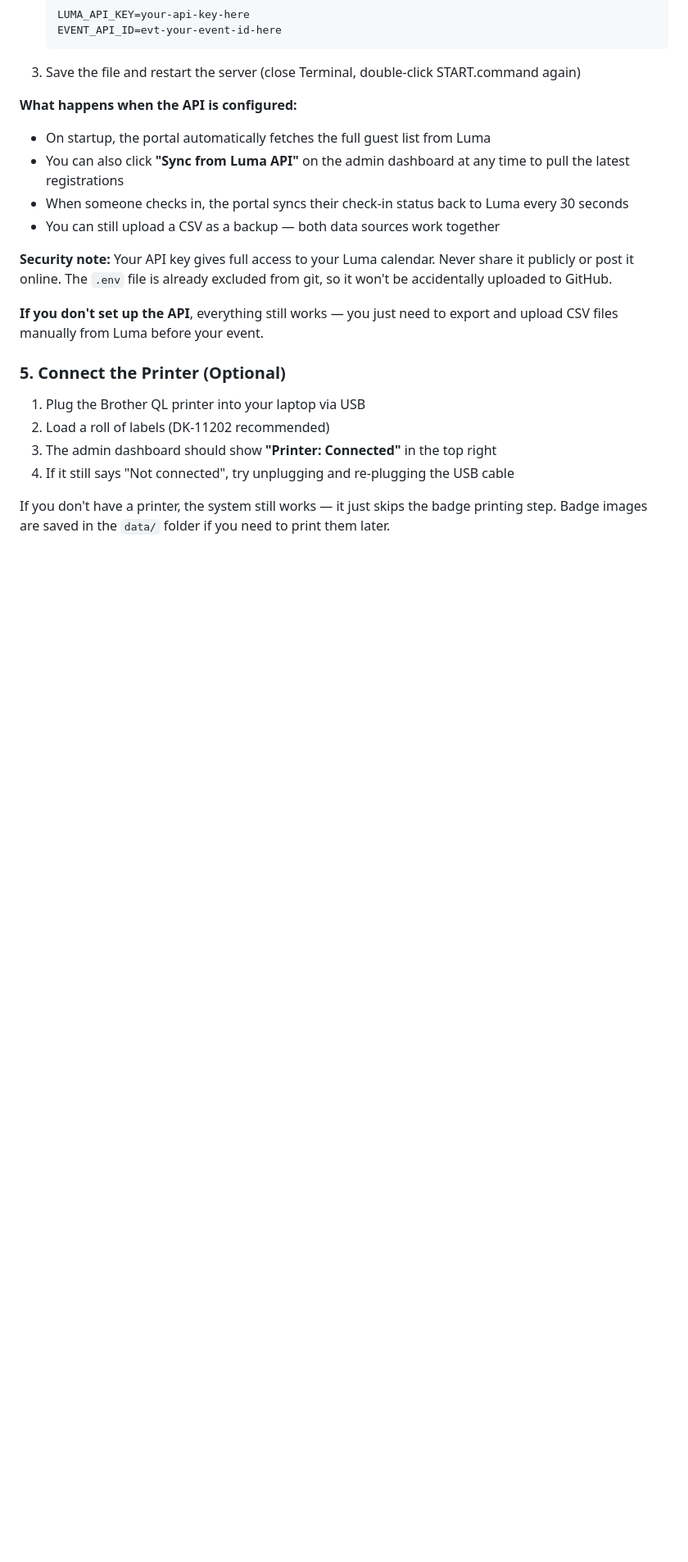
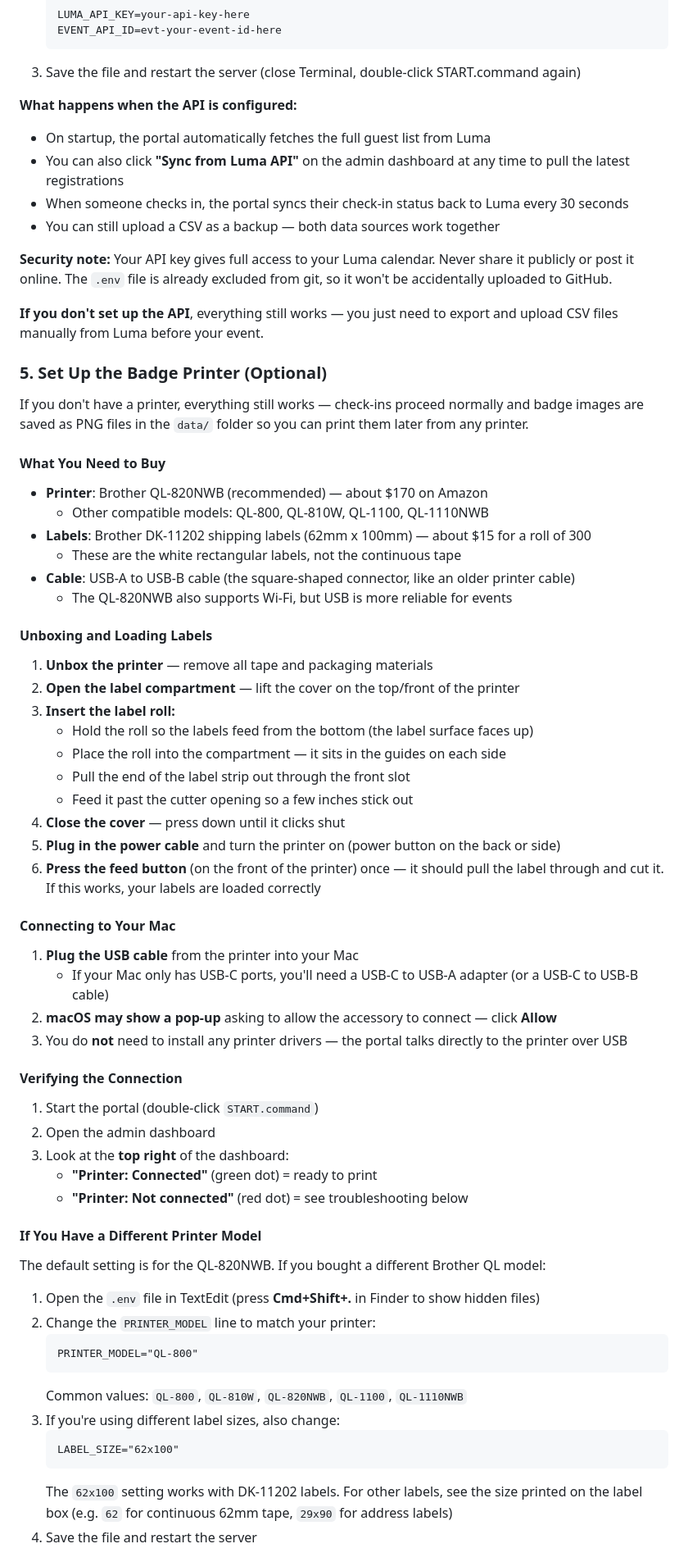
Before and after one commit to holzerjm/LumaPortal, a Markdown page: USER_GUIDE.md, the part around one of its changes. Shown at 82% size. Drawn GitHub-style; blank space fills up the shorter version.

Commit message:
Add comprehensive printer setup guide for non-technical users
Expand Section 5 of USER_GUIDE.md with detailed instructions covering:
what to buy (printer model, labels, cable), unboxing and loading labels,
Mac USB connection, verifying in the dashboard, changing printer model
in .env, testing a print, and a troubleshooting table. Also covers the
no-printer fallback (badges saved as PNGs).

Co-Authored-By: Claude Opus 4.6 <noreply@anthropic.com>

````diff
--- a/USER_GUIDE.md
+++ b/USER_GUIDE.md
@@ -91,11 +91,61 @@ Your event's API ID is in the Luma URL for your event. It looks like `evt-XXXXXX
 
 **If you don't set up the API**, everything still works — you just need to export and upload CSV files manually from Luma before your event.
 
-### 5. Connect the Printer (Optional)
+### 5. Set Up the Badge Printer (Optional)
 
-1. Plug the Brother QL printer into your laptop via USB
-2. Load a roll of labels (DK-11202 recommended)
-3. The admin dashboard should show **"Printer: Connected"** in the top right
-4. If it still says "Not connected", try unplugging and re-plugging the USB cable
+If you don't have a printer, everything still works — check-ins proceed normally and badge images are saved as PNG files in the `data/` folder so you can print them later from any printer.
 
-If you don't have a printer, the system still works — it just skips the badge printing step. Badge images are saved in the `data/` folder if you need to print them later.
+#### What You Need to Buy
+
+- **Printer**: Brother QL-820NWB (recommended) — about $170 on Amazon
+  - Other compatible models: QL-800, QL-810W, QL-1100, QL-1110NWB
+- **Labels**: Brother DK-11202 shipping labels (62mm x 100mm) — about $15 for a roll of 300
+  - These are the white rectangular labels, not the continuous tape
+- **Cable**: USB-A to USB-B cable (the square-shaped connector, like an older printer cable)
+  - The QL-820NWB also supports Wi-Fi, but USB is more reliable for events
+
+#### Unboxing and Loading Labels
+
+1. **Unbox the printer** — remove all tape and packaging materials
+2. **Open the label compartment** — lift the cover on the top/front of the printer
+3. **Insert the label roll:**
+   - Hold the roll so the labels feed from the bottom (the label surface faces up)
+   - Place the roll into the compartment — it sits in the guides on each side
+   - Pull the end of the label strip out through the front slot
+   - Feed it past the cutter opening so a few inches stick out
+4. **Close the cover** — press down until it clicks shut
+5. **Plug in the power cable** and turn the printer on (power button on the back or side)
+6. **Press the feed button** (on the front of the printer) once — it should pull the label through and cut it. If this works, your labels are loaded correctly
+
+#### Connecting to Your Mac
+
+1. **Plug the USB cable** from the printer into your Mac
+   - If your Mac only has USB-C ports, you'll need a USB-C to USB-A adapter (or a USB-C to USB-B cable)
+2. **macOS may show a pop-up** asking to allow the accessory to connect — click **Allow**
+3. You do **not** need to install any printer drivers — the portal talks directly to the printer over USB
+
+#### Verifying the Connection
+
+1. Start the portal (double-click `START.command`)
+2. Open the admin dashboard
+3. Look at the **top right** of the dashboard:
+   - **"Printer: Connected"** (green dot) = ready to print
+   - **"Printer: Not connected"** (red dot) = see troubleshooting below
+
+#### If You Have a Different Printer Model
+
+The default setting is for the QL-820NWB. If you bought a different Brother QL model:
+
+1. Open the `.env` file in TextEdit (press **Cmd+Shift+.** in Finder to show hidden files)
+2. Change the `PRINTER_MODEL` line to match your printer:
+   ```
+   PRINTER_MODEL="QL-800"
+   ```
+   Common values: `QL-800`, `QL-810W`, `QL-820NWB`, `QL-1100`, `QL-1110NWB`
+3. If you're using different label sizes, also change:
+   ```
+   LABEL_SIZE="62x100"
+   ```
+   The `62x100` setting works with DK-11202 labels. For other labels, see the size printed on the label box (e.g. `62` for continuous 62mm tape, `29x90` for address labels)
+4. Save the file and restart the server
+
````
Also changed, not shown: other parts of USER_GUIDE.md (+29 -8 lines).
